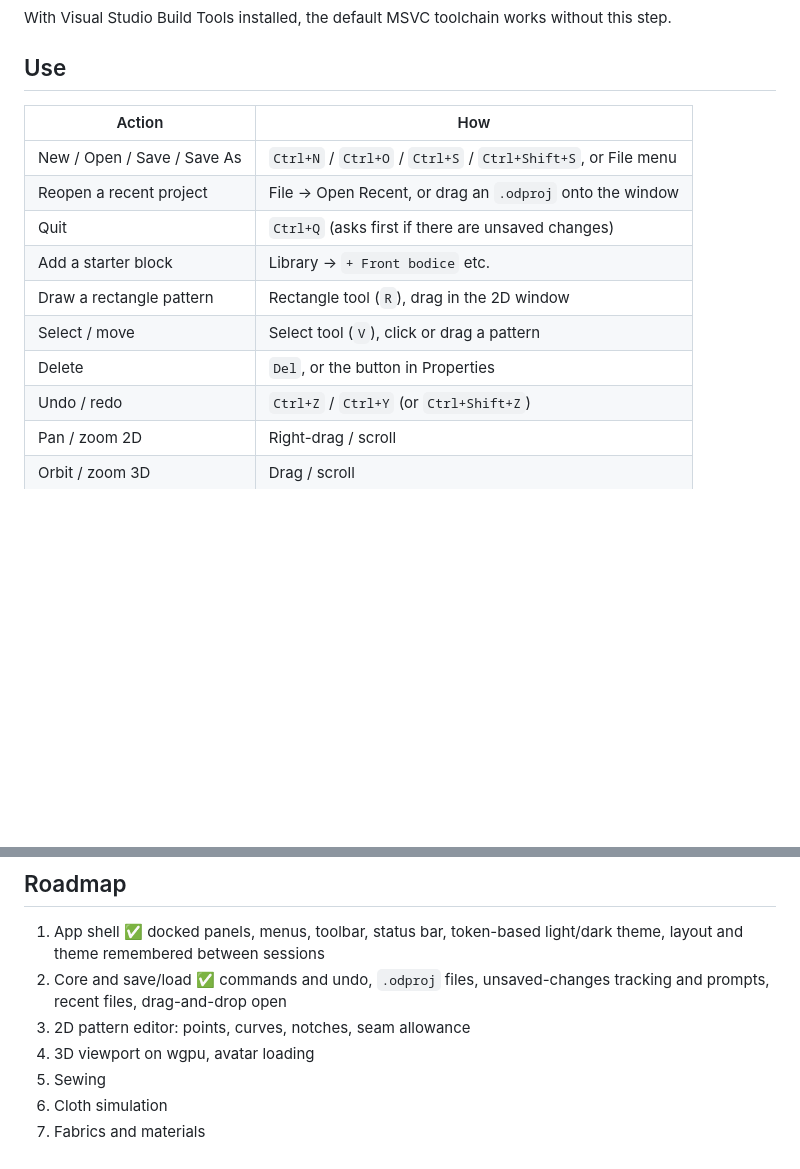
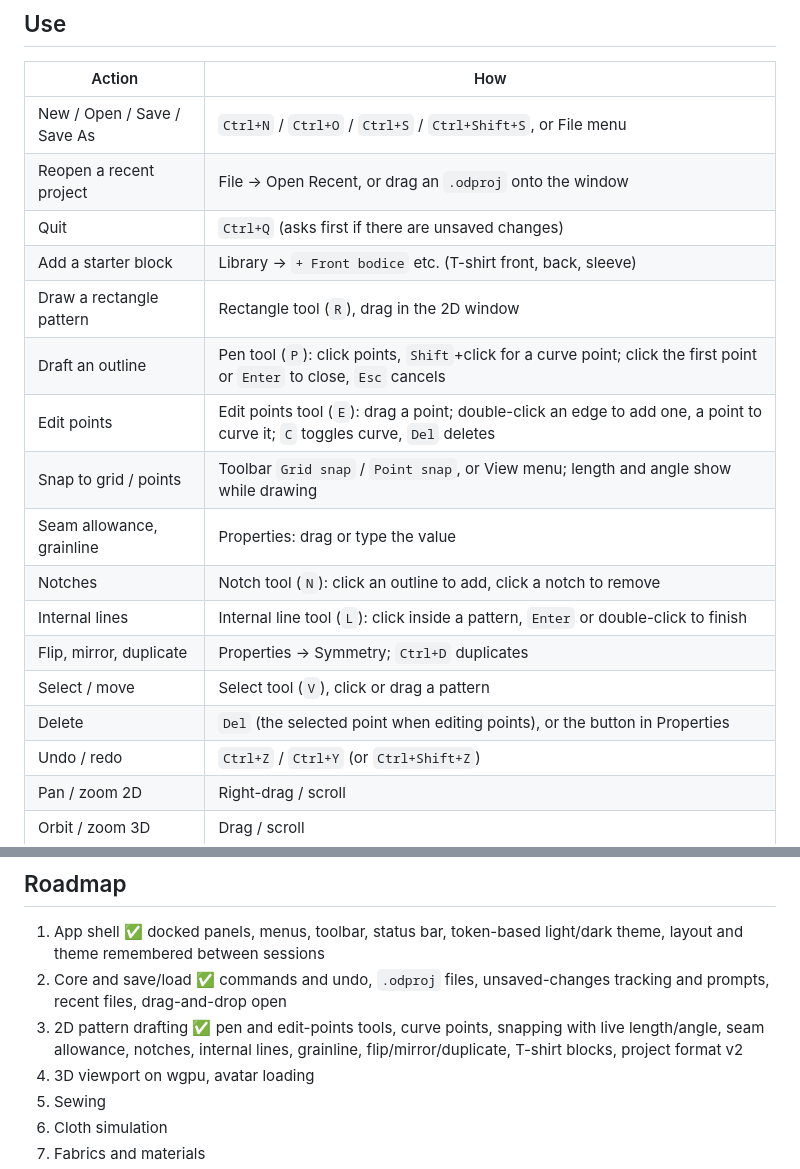
Before and after one commit to kiranraaj19/opendesign, a Markdown page: README.md, 2 parts joined by grey strips. Drawn GitHub-style; blank space fills up the shorter version.

Commit message:
README: drafting tools and Phase 3 roadmap entry
Co-Authored-By: Claude Opus 5.5 <noreply@anthropic.com>

```diff
--- a/README.md
+++ b/README.md
@@ -37,10 +37,17 @@ without this step.
 | New / Open / Save / Save As | `Ctrl+N` / `Ctrl+O` / `Ctrl+S` / `Ctrl+Shift+S`, or File menu |
 | Reopen a recent project | File → Open Recent, or drag an `.odproj` onto the window |
 | Quit | `Ctrl+Q` (asks first if there are unsaved changes) |
-| Add a starter block | Library → `+ Front bodice` etc. |
+| Add a starter block | Library → `+ Front bodice` etc. (T-shirt front, back, sleeve) |
 | Draw a rectangle pattern | Rectangle tool (`R`), drag in the 2D window |
+| Draft an outline | Pen tool (`P`): click points, `Shift`+click for a curve point; click the first point or `Enter` to close, `Esc` cancels |
+| Edit points | Edit points tool (`E`): drag a point; double-click an edge to add one, a point to curve it; `C` toggles curve, `Del` deletes |
+| Snap to grid / points | Toolbar `Grid snap` / `Point snap`, or View menu; length and angle show while drawing |
+| Seam allowance, grainline | Properties: drag or type the value |
+| Notches | Notch tool (`N`): click an outline to add, click a notch to remove |
+| Internal lines | Internal line tool (`L`): click inside a pattern, `Enter` or double-click to finish |
+| Flip, mirror, duplicate | Properties → Symmetry; `Ctrl+D` duplicates |
 | Select / move | Select tool (`V`), click or drag a pattern |
-| Delete | `Del`, or the button in Properties |
+| Delete | `Del` (the selected point when editing points), or the button in Properties |
 | Undo / redo | `Ctrl+Z` / `Ctrl+Y` (or `Ctrl+Shift+Z`) |
 | Pan / zoom 2D | Right-drag / scroll |
 | Orbit / zoom 3D | Drag / scroll |
@@ -100,7 +107,9 @@ without opening a window.
    light/dark theme, layout and theme remembered between sessions
 2. Core and save/load ✅ commands and undo, `.odproj` files, unsaved-changes
    tracking and prompts, recent files, drag-and-drop open
-3. 2D pattern editor: points, curves, notches, seam allowance
+3. 2D pattern drafting ✅ pen and edit-points tools, curve points, snapping
+   with live length/angle, seam allowance, notches, internal lines,
+   grainline, flip/mirror/duplicate, T-shirt blocks, project format v2
 4. 3D viewport on wgpu, avatar loading
 5. Sewing
 6. Cloth simulation
```
